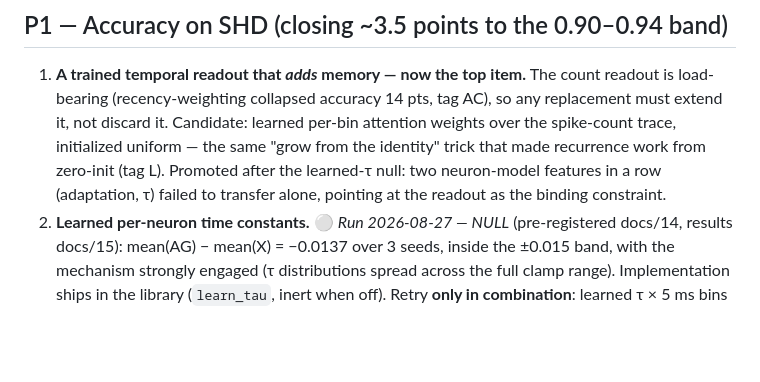
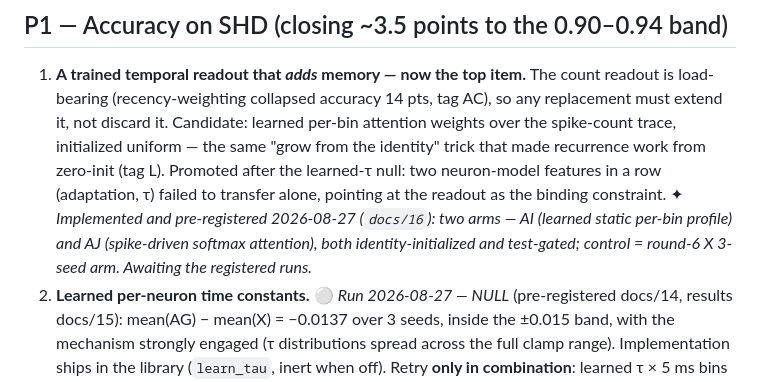
Before and after one commit to jimeharrisjr/koopman-based-SNN, a Markdown page: improvements.md, the part around the change. GitHub-like rendering; blank space fills up the shorter version.

```diff
--- a/improvements.md
+++ b/improvements.md
@@ -36,6 +36,10 @@ ensemble, and margins under ~3 points are reported as inconclusive.
    recurrence work from zero-init (tag L). Promoted after the learned-τ
    null: two neuron-model features in a row (adaptation, τ) failed to
    transfer alone, pointing at the readout as the binding constraint.
+   ✦ *Implemented and pre-registered 2026-08-27 (`docs/16`): two arms —
+   AI (learned static per-bin profile) and AJ (spike-driven softmax
+   attention), both identity-initialized and test-gated; control = round-6
+   X 3-seed arm. Awaiting the registered runs.*
 2. **Learned per-neuron time constants.** ⚪ *Run 2026-08-27 — NULL*
    (pre-registered docs/14, results docs/15): mean(AG) − mean(X) = −0.0137
    over 3 seeds, inside the ±0.015 band, with the mechanism strongly engaged
```
Also changed, not shown: docs/16-trained-readout-preregistration.md (added, +115 -0 lines).
